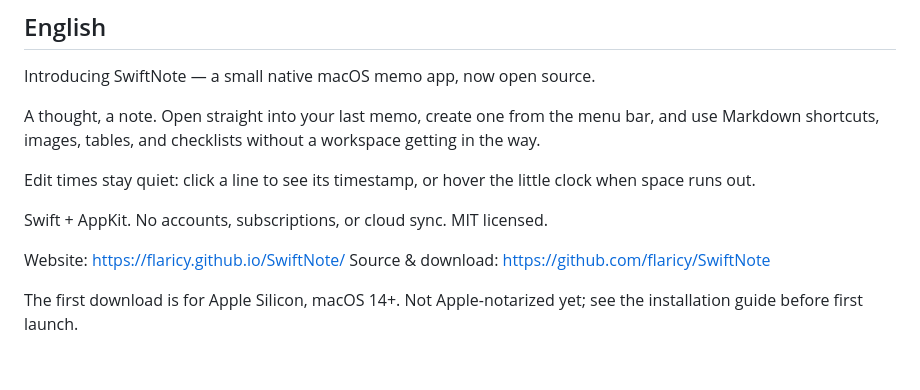
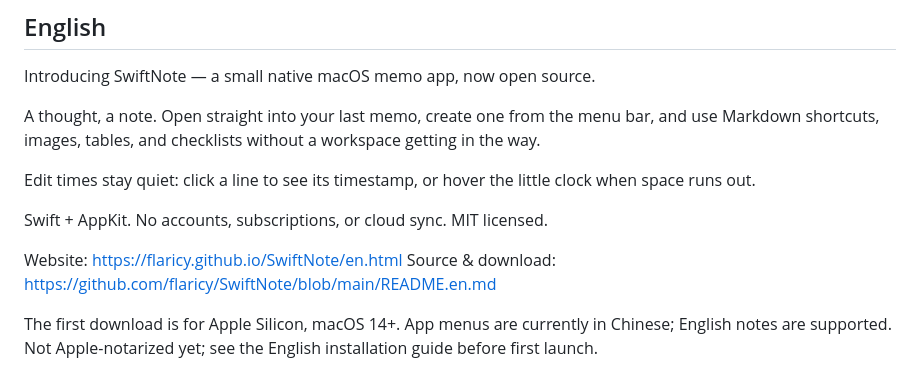
Before and after one commit to flaricy/SwiftNote, a Markdown page: docs/ANNOUNCEMENT.md, the part around the change. Drawn GitHub-style.

```diff
--- a/docs/ANNOUNCEMENT.md
+++ b/docs/ANNOUNCEMENT.md
@@ -25,7 +25,7 @@ Edit times stay quiet: click a line to see its timestamp, or hover the little cl
 
 Swift + AppKit. No accounts, subscriptions, or cloud sync. MIT licensed.
 
-Website: https://flaricy.github.io/SwiftNote/
-Source & download: https://github.com/flaricy/SwiftNote
+Website: https://flaricy.github.io/SwiftNote/en.html
+Source & download: https://github.com/flaricy/SwiftNote/blob/main/README.en.md
 
-The first download is for Apple Silicon, macOS 14+. Not Apple-notarized yet; see the installation guide before first launch.
+The first download is for Apple Silicon, macOS 14+. App menus are currently in Chinese; English notes are supported. Not Apple-notarized yet; see the English installation guide before first launch.
```
Also changed, not shown: README.en.md (added, +57 -0 lines), README.md (+2 -7 lines), docs/GUIDE.en.md (added, +41 -0 lines), docs/GUIDE.md (+2 -6 lines), docs/assets/dark-en.png (added), docs/assets/editor-en.png (added), docs/assets/orders-en.png (added), docs/assets/selection-en.png (added), 3 other files.
